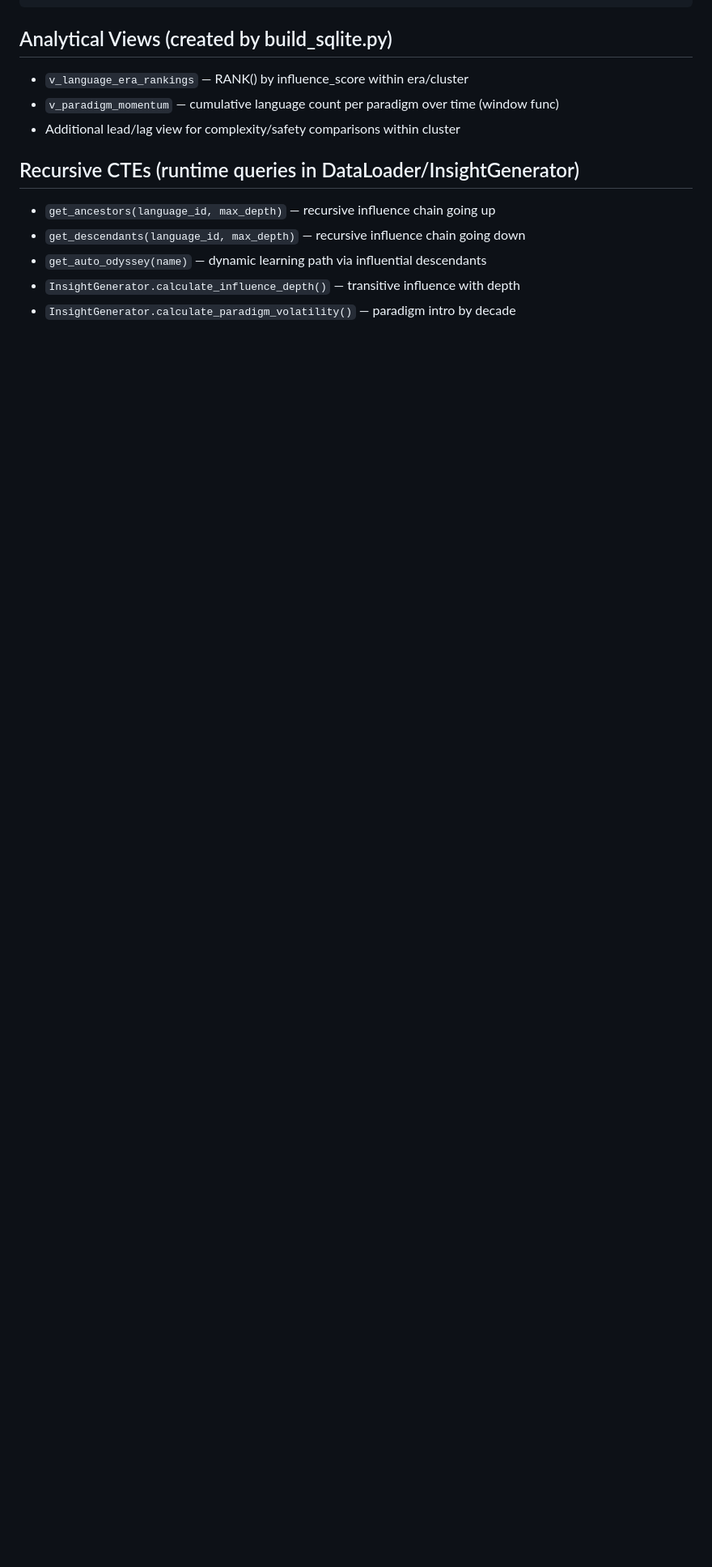
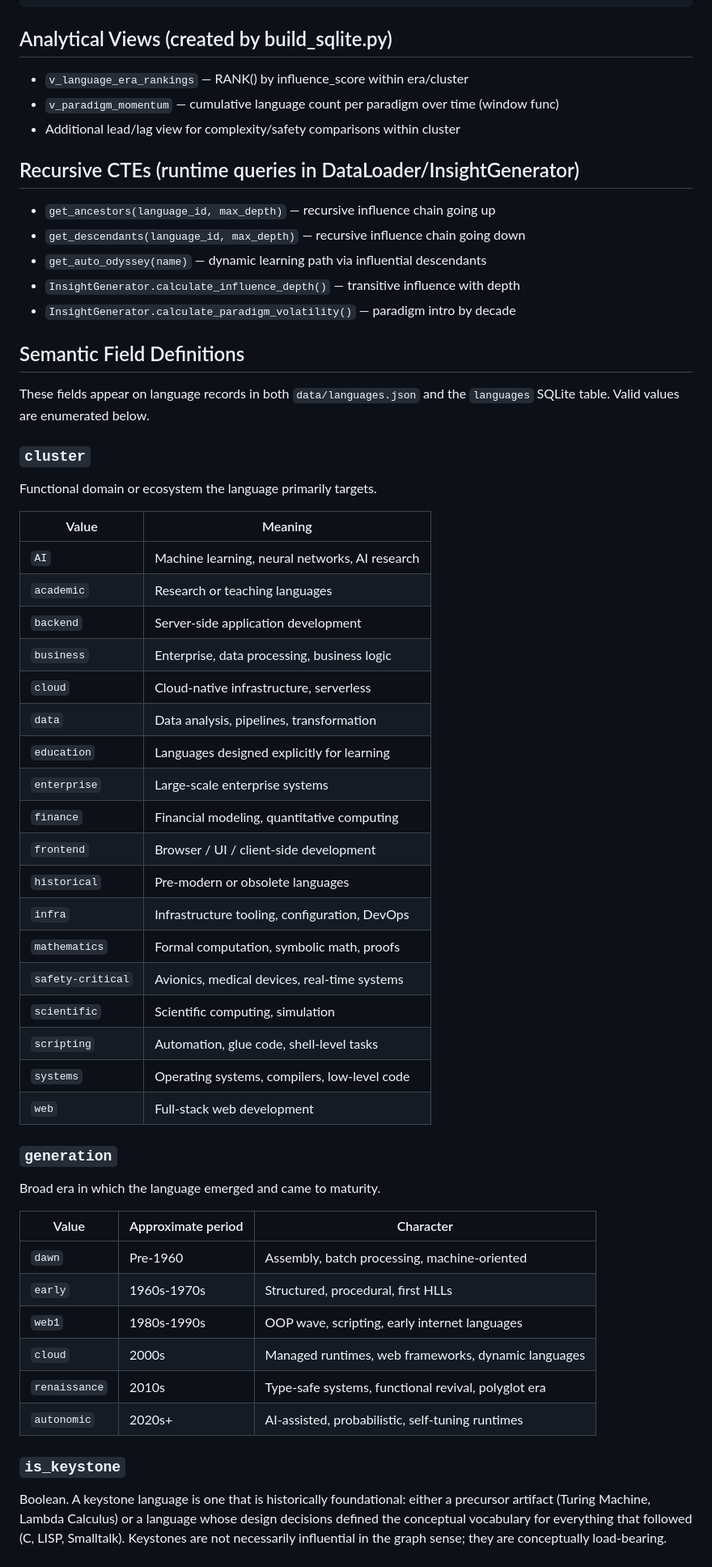
Before and after one commit to someflydev/language-atlas, a Markdown page: .context/database.md, the part around one of its changes. Shown at 81% size. Rendered like a GitHub page; blank space fills up the shorter version.

```diff
--- a/.context/database.md
+++ b/.context/database.md
@@ -65,3 +65,53 @@ CREATE VIRTUAL TABLE search_index USING fts5(
 - `get_auto_odyssey(name)` — dynamic learning path via influential descendants
 - `InsightGenerator.calculate_influence_depth()` — transitive influence with depth
 - `InsightGenerator.calculate_paradigm_volatility()` — paradigm intro by decade
+
+## Semantic Field Definitions
+
+These fields appear on language records in both `data/languages.json` and
+the `languages` SQLite table. Valid values are enumerated below.
+
+### `cluster`
+Functional domain or ecosystem the language primarily targets.
+
+| Value | Meaning |
+|---|---|
+| `AI` | Machine learning, neural networks, AI research |
+| `academic` | Research or teaching languages |
+| `backend` | Server-side application development |
+| `business` | Enterprise, data processing, business logic |
+| `cloud` | Cloud-native infrastructure, serverless |
+| `data` | Data analysis, pipelines, transformation |
+| `education` | Languages designed explicitly for learning |
+| `enterprise` | Large-scale enterprise systems |
+| `finance` | Financial modeling, quantitative computing |
+| `frontend` | Browser / UI / client-side development |
+| `historical` | Pre-modern or obsolete languages |
+| `infra` | Infrastructure tooling, configuration, DevOps |
+| `mathematics` | Formal computation, symbolic math, proofs |
+| `safety-critical` | Avionics, medical devices, real-time systems |
+| `scientific` | Scientific computing, simulation |
+| `scripting` | Automation, glue code, shell-level tasks |
+| `systems` | Operating systems, compilers, low-level code |
+| `web` | Full-stack web development |
+
+### `generation`
+Broad era in which the language emerged and came to maturity.
+
+| Value | Approximate period | Character |
+|---|---|---|
+| `dawn` | Pre-1960 | Assembly, batch processing, machine-oriented |
+| `early` | 1960s-1970s | Structured, procedural, first HLLs |
+| `web1` | 1980s-1990s | OOP wave, scripting, early internet languages |
+| `cloud` | 2000s | Managed runtimes, web frameworks, dynamic languages |
+| `renaissance` | 2010s | Type-safe systems, functional revival, polyglot era |
+| `autonomic` | 2020s+ | AI-assisted, probabilistic, self-tuning runtimes |
+
+### `is_keystone`
+Boolean. A keystone language is one that is historically foundational:
+either a precursor artifact (Turing Machine, Lambda Calculus) or a
+language whose design decisions defined the conceptual vocabulary for
+everything that followed (C, LISP, Smalltalk). Keystones are not
+necessarily influential in the graph sense; they are conceptually
+load-bearing.
+
```
Also changed, not shown: other parts of .context/database.md (+45 -0 lines).
